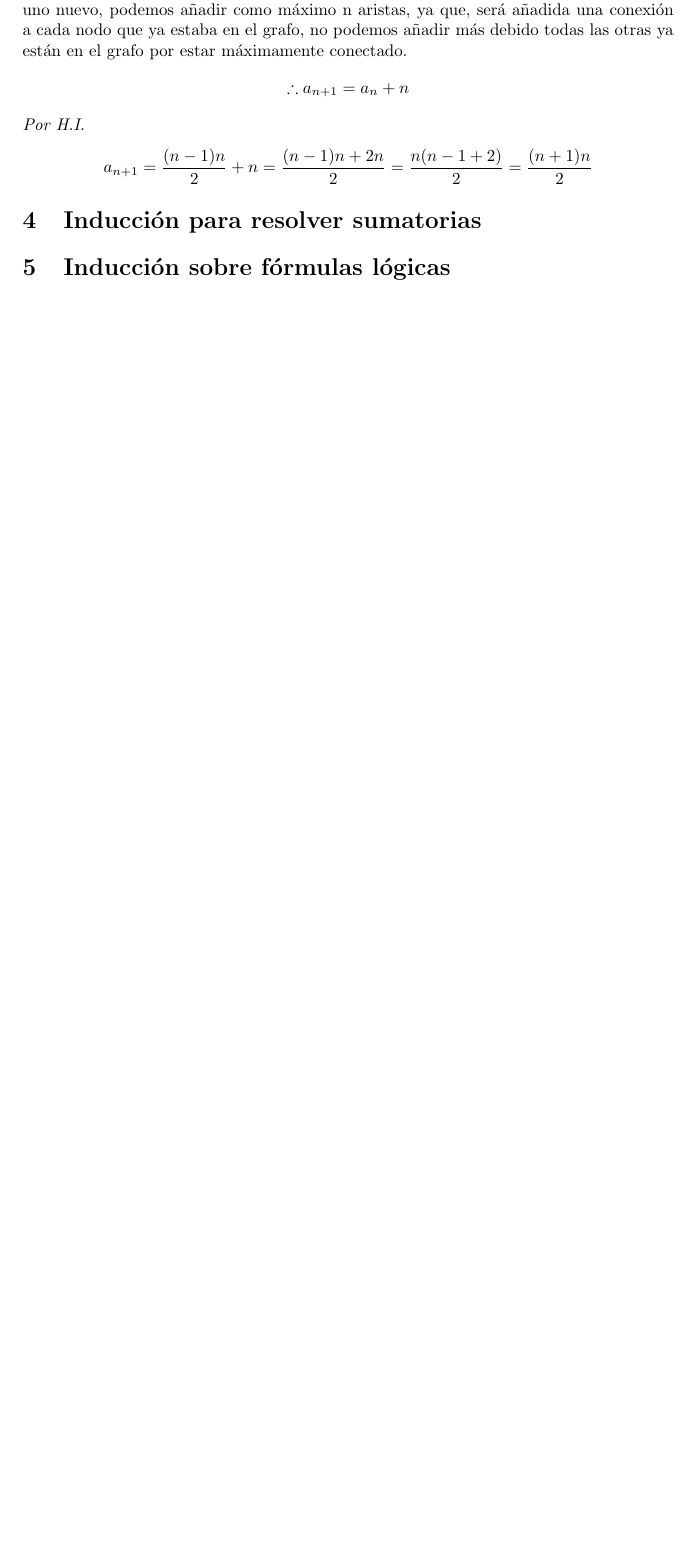
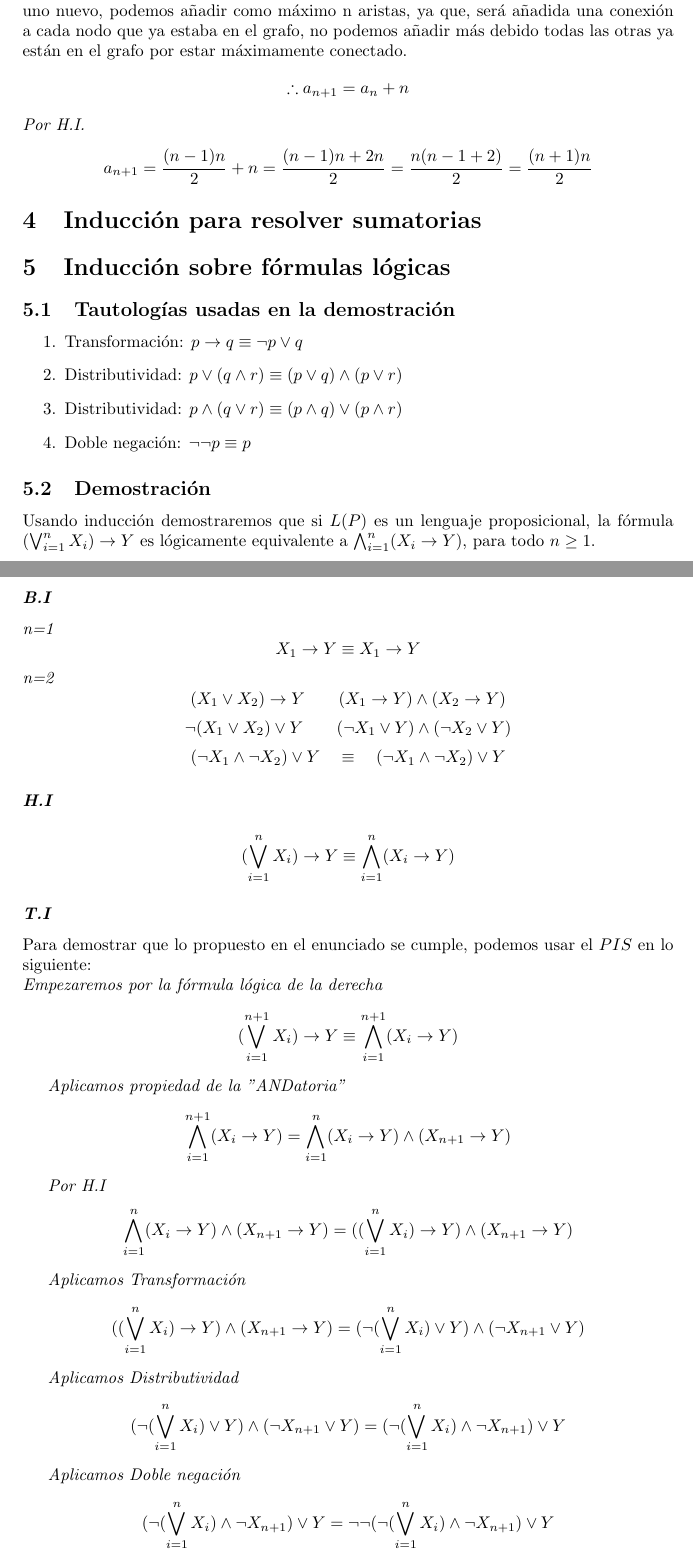
Before and after one commit to fraco-oxza/MDhw1, a LaTeX document (doc.tex): part of page 5 of 7 before the commit and two parts of pages 5 and 6 of 9 after it, the two joined at a grey line, cut so that both start at the same text, the shorter picture padded with empty space. Compiled offline with pdfLaTeX.

Commit message:
feat: added solution for problem number 5 and progress in problem number 1

```diff
--- a/doc.tex
+++ b/doc.tex
@@ -253,3 +263,44 @@ ya están en el grafo por estar máximamente conectado.
 \section{Inducción para resolver sumatorias}
 
 \section{Inducción sobre fórmulas lógicas}
+\subsection{Tautologías usadas en la demostración}
+\begin{enumerate}
+  \item Transformación:  $p \rightarrow q \equiv \neg p \lor q$
+  \item Distributividad: $p \lor (q \land r) \equiv (p \lor q) \land (p \lor r)$
+  \item Distributividad: $p \land (q \lor r) \equiv (p \land q) \lor (p \land r)$
+  \item Doble negación: $\neg\neg p \equiv p$
+\end{enumerate}
+
+\subsection{Demostración}
+Usando inducción demostraremos que si $L(P)$ es un lenguaje proposicional, la fórmula $(\bigvee _{i=1}^{n} X_i) \rightarrow Y $ es lógicamente equivalente a $\bigwedge _{i=1}^{n} (X_i \rightarrow Y)$,
+para todo $n \ge 1$.
+\subsubsection*{\emph{B.I}}
+\emph{n=1}
+\[X_1 \rightarrow Y \equiv X_1 \rightarrow Y\]
+\emph{n=2}
+\[(X_1 \lor X_2) \rightarrow Y \qquad (X_1 \rightarrow Y) \land (X_2 \rightarrow Y) \]
+\[\neg(X_1 \lor X_2) \lor Y \qquad (\neg X_1 \lor Y) \land (\neg X_2 \lor Y) \]
+\[(\neg X_1 \land \neg X_2) \lor Y \quad \equiv \quad (\neg X_1 \land \neg X_2) \lor Y \]
+
+\subsubsection*{\emph{H.I}}
+\[ (\bigvee _{i=1}^{n} X_i) \rightarrow Y \equiv \bigwedge _{i=1}^{n} (X_i \rightarrow Y) \]
+
+\subsubsection*{\emph{T.I}}
+Para demostrar que lo propuesto en el enunciado se cumple, podemos usar el $PIS$ en lo siguiente:\\
+\emph{Empezaremos por la fórmula lógica de la derecha}
+\[ (\bigvee _{i=1}^{n+1} X_i) \rightarrow Y \equiv \bigwedge _{i=1}^{n+1} (X_i \rightarrow Y) \]
+
+\emph{Aplicamos propiedad de la "ANDatoria"}
+\[ \bigwedge _{i=1}^{n+1} (X_i \rightarrow Y) = \bigwedge _{i=1}^{n} (X_i \rightarrow Y) \land (X_{n+1} \rightarrow Y) \]
+
+\emph{Por H.I}
+\[ \bigwedge _{i=1}^{n} (X_i \rightarrow Y) \land (X_{n+1} \rightarrow Y) = ((\bigvee _{i=1}^{n} X_i) \rightarrow Y) \land (X_{n+1} \rightarrow Y) \]
+
+\emph{Aplicamos Transformación}
+\[ ((\bigvee _{i=1}^{n} X_i) \rightarrow Y) \land (X_{n+1} \rightarrow Y) = (\neg(\bigvee _{i=1}^{n} X_i) \lor Y) \land (\neg X_{n+1} \lor Y) \]
+
+\emph{Aplicamos Distributividad}
+\[ (\neg(\bigvee _{i=1}^{n} X_i) \lor Y) \land (\neg X_{n+1} \lor Y) = (\neg(\bigvee _{i=1}^{n} X_i) \land \neg X_{n+1} ) \lor Y\]
+
+\emph{Aplicamos Doble negación}
+\[ (\neg(\bigvee _{i=1}^{n} X_i) \land \neg X_{n+1} ) \lor Y = \neg\neg(\neg(\bigvee _{i=1}^{n} X_i) \land \neg X_{n+1} ) \lor Y\]
```
Also changed, not shown: doc.tex (20 more changed lines).
